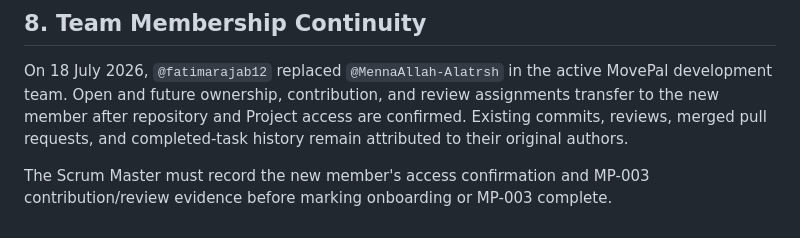
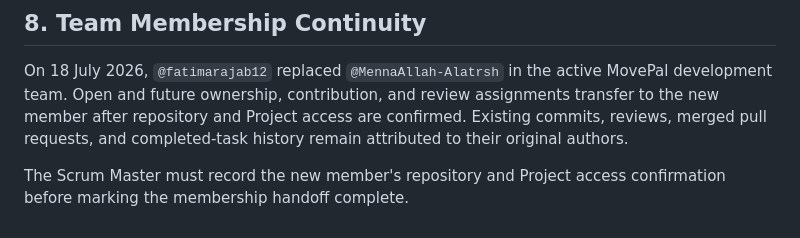
Before and after one commit to SE4CVndNN/movepal, a Markdown page: docs/sprint_1_operations.md, the part around the change. Rendered like a GitHub page.

Commit message:
docs: separate membership handoff from MP-003

```diff
--- a/docs/sprint_1_operations.md
+++ b/docs/sprint_1_operations.md
@@ -122,5 +122,5 @@ review assignments transfer to the new member after repository and Project
 access are confirmed. Existing commits, reviews, merged pull requests, and
 completed-task history remain attributed to their original authors.
 
-The Scrum Master must record the new member's access confirmation and MP-003
-contribution/review evidence before marking onboarding or MP-003 complete.
+The Scrum Master must record the new member's repository and Project access
+confirmation before marking the membership handoff complete.
```
